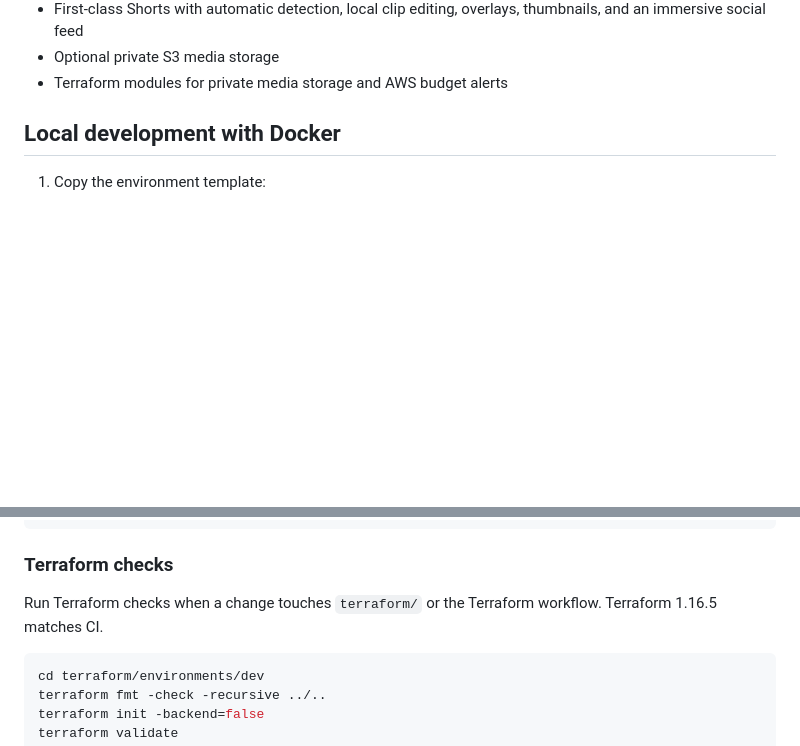
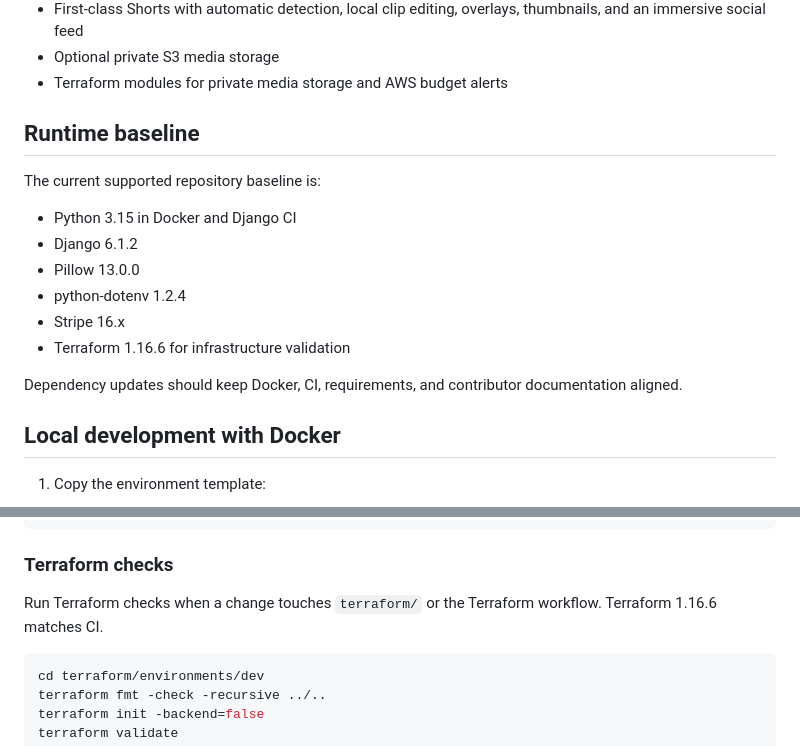
Before and after one commit to drakeg/ytclone, a Markdown page: README.md, 2 parts joined by grey strips. Drawn GitHub-style; blank space fills up the shorter version.

Commit message:
docs: refresh runtime baseline

````diff
--- a/README.md
+++ b/README.md
@@ -55,6 +55,19 @@ A Django-based video-sharing application being modernized into a secure, low-cos
 - First-class Shorts with automatic detection, local clip editing, overlays, thumbnails, and an immersive social feed
 - Optional private S3 media storage
 - Terraform modules for private media storage and AWS budget alerts
+
+## Runtime baseline
+
+The current supported repository baseline is:
+
+- Python 3.15 in Docker and Django CI
+- Django 6.1.2
+- Pillow 13.0.0
+- python-dotenv 1.2.4
+- Stripe 16.x
+- Terraform 1.16.6 for infrastructure validation
+
+Dependency updates should keep Docker, CI, requirements, and contributor documentation aligned.
 
 ## Local development with Docker
 
@@ -225,7 +238,7 @@ ffmpeg -hide_banner -encoders | grep -E 'libx264|aac'
 
 ### Terraform checks
 
-Run Terraform checks when a change touches `terraform/` or the Terraform workflow. Terraform 1.16.5 matches CI.
+Run Terraform checks when a change touches `terraform/` or the Terraform workflow. Terraform 1.16.6 matches CI.
 
 ```bash
 cd terraform/environments/dev
````
